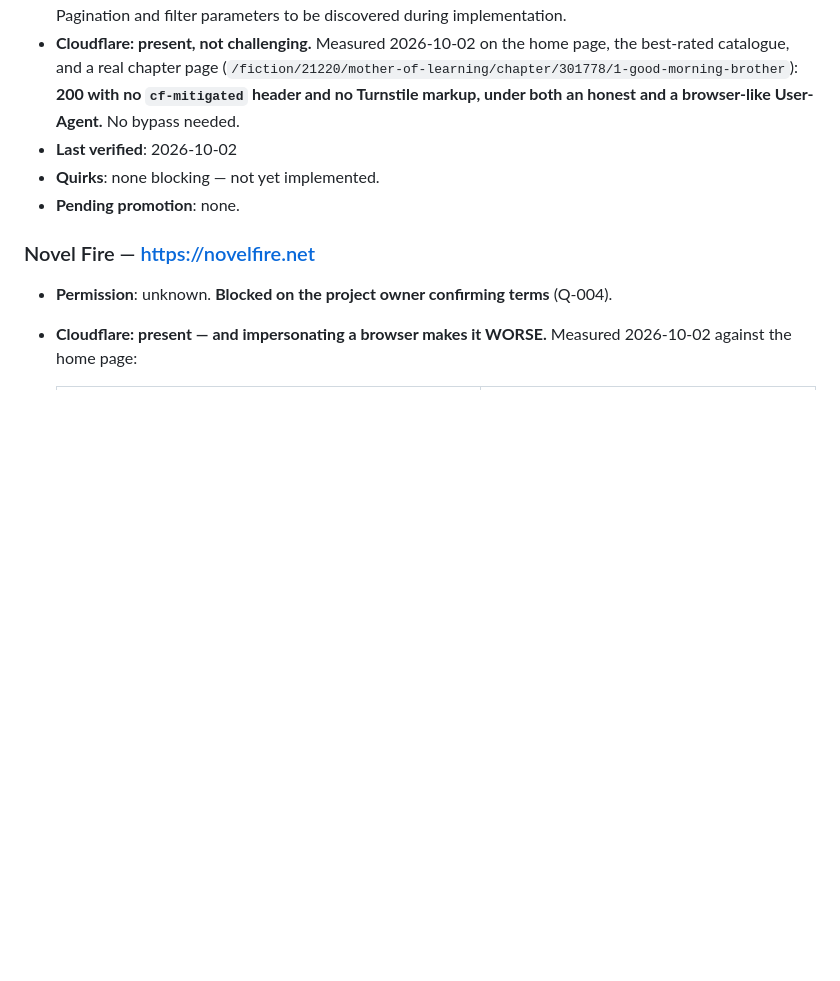
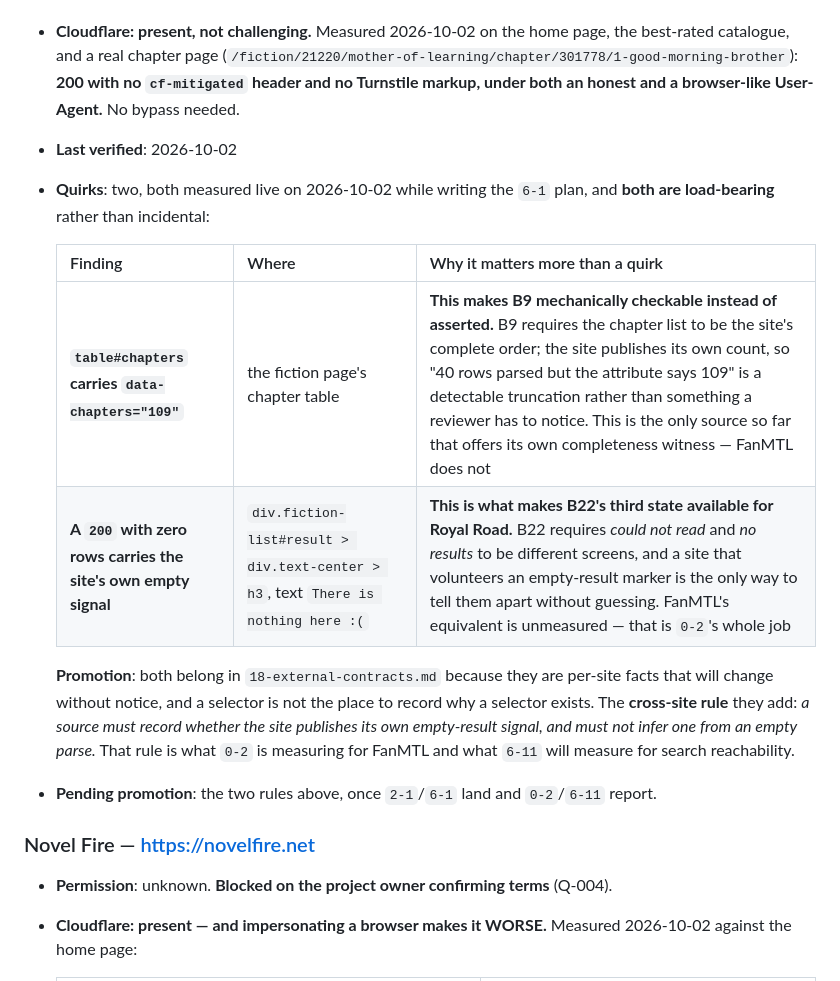
Before and after one commit to shipclean-app/lumen_tale, a Markdown page: .opencode/rules/18-external-contracts.md, the part around the change. Rendered like a GitHub page; blank space fills up the shorter version.

Commit message:
docs(contracts): two Royal Road findings that are load-bearing, not quirks
Measured live on 2026-10-02 while writing the 6-1 plan, and recorded
here because both change what the code has to do rather than merely how.

table#chapters carries data-chapters="109". The site publishes its own
chapter count, which makes B9's completeness requirement MECHANICALLY
CHECKABLE instead of asserted: 40 rows parsed against an attribute of 109
is a detectable truncation, not something a reviewer has to notice. It is
the only source so far offering its own completeness witness — FanMTL does
not, which is a gap 0-2 will have to measure around.

A 200 with zero rows carries the site's own empty signal, 'There is
nothing here :(', at div.fiction-list#result > div.text-center > h3. That
is what makes B22's third state available for Royal Road: could-not-read
and no-results are different screens, and a site that volunteers an
empty-result marker is the only way to tell them apart without guessing.

Both promote to the cross-site rule they imply: a source must record
whether the site publishes its own empty-result signal, and must not infer
one from an empty parse. That is what 0-2 measures for FanMTL and what
6-11 will measure for search reachability.

Recorded here rather than in a selector, because these are per-site facts
that change without notice and a CSS selector is not the place to record
why a selector exists.

```diff
--- a/.opencode/rules/18-external-contracts.md
+++ b/.opencode/rules/18-external-contracts.md
@@ -89,8 +89,15 @@ Until both remaining sites are measured, v1 can claim **genre browsing for all t
 - **Scope**: English web novels. Verified live: catalogue at `/fictions/best-rated`, `/fictions/latest-updates`; fiction page at `/fiction/<id>/<slug>`; chapter at `/fiction/<id>/<slug>/chapter/<chapterId>/<slug>`. Pagination and filter parameters to be discovered during implementation.
 - **Cloudflare: present, not challenging.** Measured 2026-10-02 on the home page, the best-rated catalogue, and a real chapter page (`/fiction/21220/mother-of-learning/chapter/301778/1-good-morning-brother`): **200 with no `cf-mitigated` header and no Turnstile markup, under both an honest and a browser-like User-Agent.** No bypass needed.
 - **Last verified**: 2026-10-02
-- **Quirks**: none blocking — not yet implemented.
-- **Pending promotion**: none.
+- **Quirks**: two, both measured live on 2026-10-02 while writing the `6-1` plan, and **both are load-bearing** rather than incidental:
+
+  | Finding | Where | Why it matters more than a quirk |
+  |---|---|---|
+  | **`table#chapters` carries `data-chapters="109"`** | the fiction page's chapter table | **This makes B9 mechanically checkable instead of asserted.** B9 requires the chapter list to be the site's complete order; the site publishes its own count, so "40 rows parsed but the attribute says 109" is a detectable truncation rather than something a reviewer has to notice. This is the only source so far that offers its own completeness witness — FanMTL does not |
+  | **A `200` with zero rows carries the site's own empty signal** | `div.fiction-list#result > div.text-center > h3`, text `There is nothing here :(` | **This is what makes B22's third state available for Royal Road.** B22 requires *could not read* and *no results* to be different screens, and a site that volunteers an empty-result marker is the only way to tell them apart without guessing. FanMTL's equivalent is unmeasured — that is `0-2`'s whole job |
+
+  **Promotion**: both belong in `18-external-contracts.md` because they are per-site facts that will change without notice, and a selector is not the place to record why a selector exists. The **cross-site rule** they add: *a source must record whether the site publishes its own empty-result signal, and must not infer one from an empty parse.* That rule is what `0-2` is measuring for FanMTL and what `6-11` will measure for search reachability.
+- **Pending promotion**: the two rules above, once `2-1`/`6-1` land and `0-2`/`6-11` report.
 
 ### Novel Fire — https://novelfire.net
 
```
